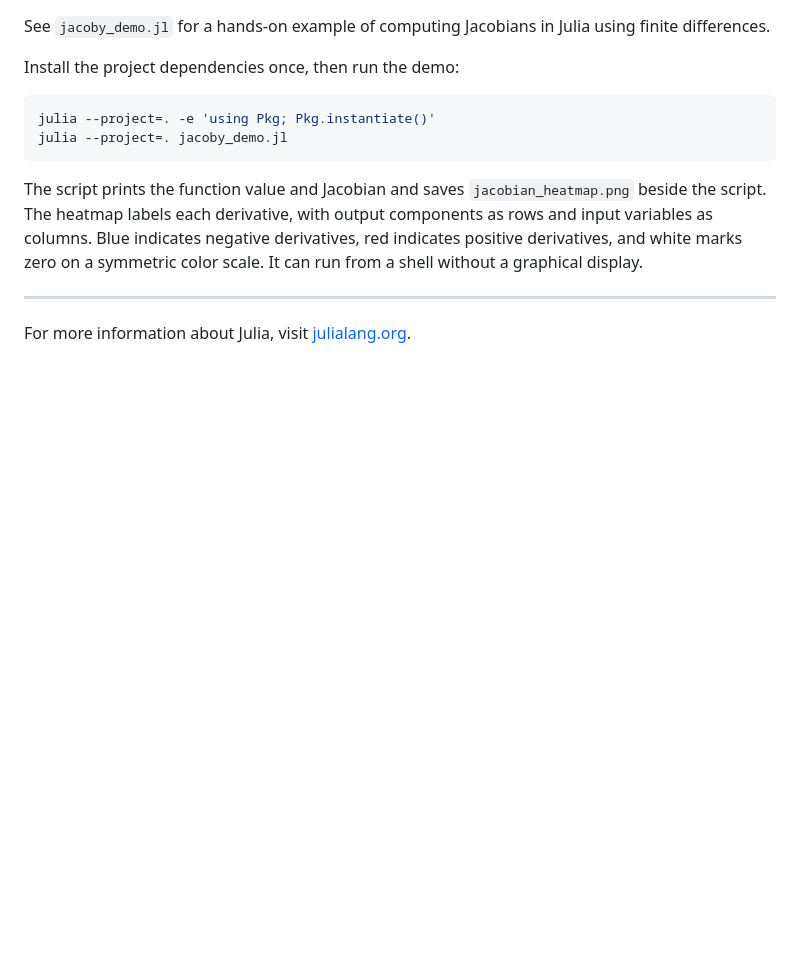
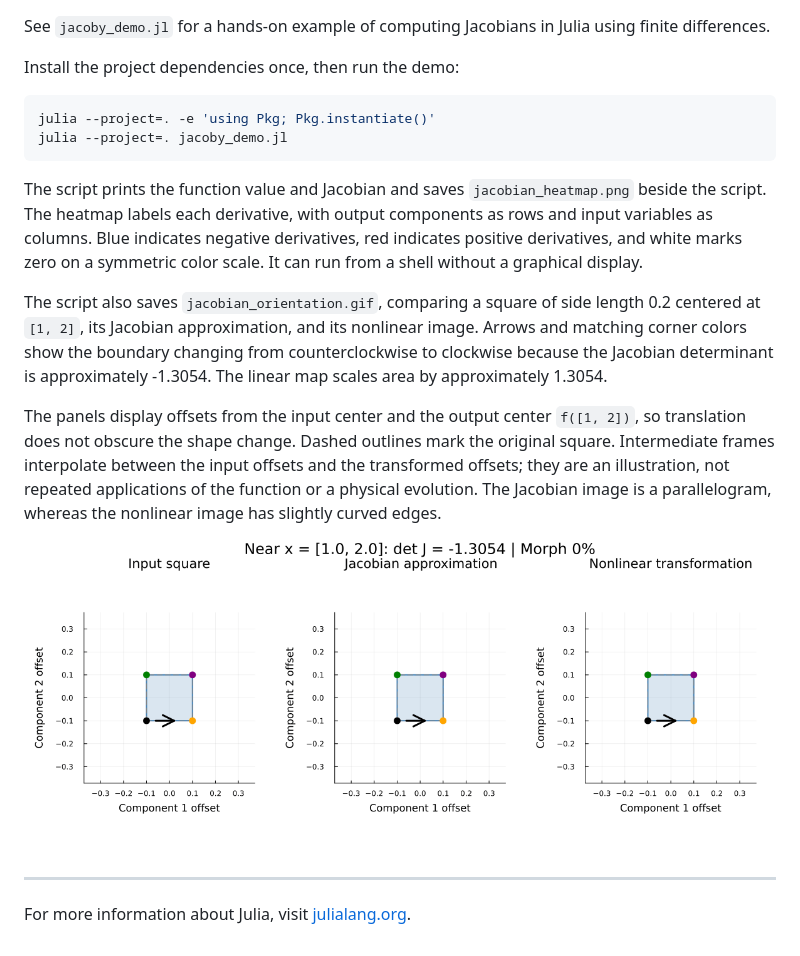
Before and after one commit to tjpools/JacobianJulia, a Markdown page: README.md, the part around the change. Rendered like a GitHub page; pictures changed too: jacobian_orientation.gif (added); blank space fills up the shorter version.

Commit message:
Animate local Jacobian orientation reversal
Co-authored-by: Copilot <223556219+Copilot@users.noreply.github.com>

```diff
--- a/README.md
+++ b/README.md
@@ -39,6 +39,21 @@ rows and input variables as columns. Blue indicates negative derivatives, red
 indicates positive derivatives, and white marks zero on a symmetric color scale.
 It can run from a shell without a graphical display.
 
+The script also saves `jacobian_orientation.gif`, comparing a square of side
+length 0.2 centered at `[1, 2]`, its Jacobian approximation, and its nonlinear
+image. Arrows and matching corner colors show the boundary changing from
+counterclockwise to clockwise because the Jacobian determinant is approximately
+-1.3054. The linear map scales area by approximately 1.3054.
+
+The panels display offsets from the input center and the output center `f([1, 2])`,
+so translation does not obscure the shape change. Dashed outlines mark the
+original square. Intermediate frames interpolate between the input offsets and
+the transformed offsets; they are an illustration, not repeated applications of
+the function or a physical evolution. The Jacobian image is a parallelogram,
+whereas the nonlinear image has slightly curved edges.
+
+![Animated local orientation reversal](jacobian_orientation.gif)
+
 ---
 
 For more information about Julia, visit [julialang.org](https://julialang.org/).
```
Also changed, not shown: 3 other files.
